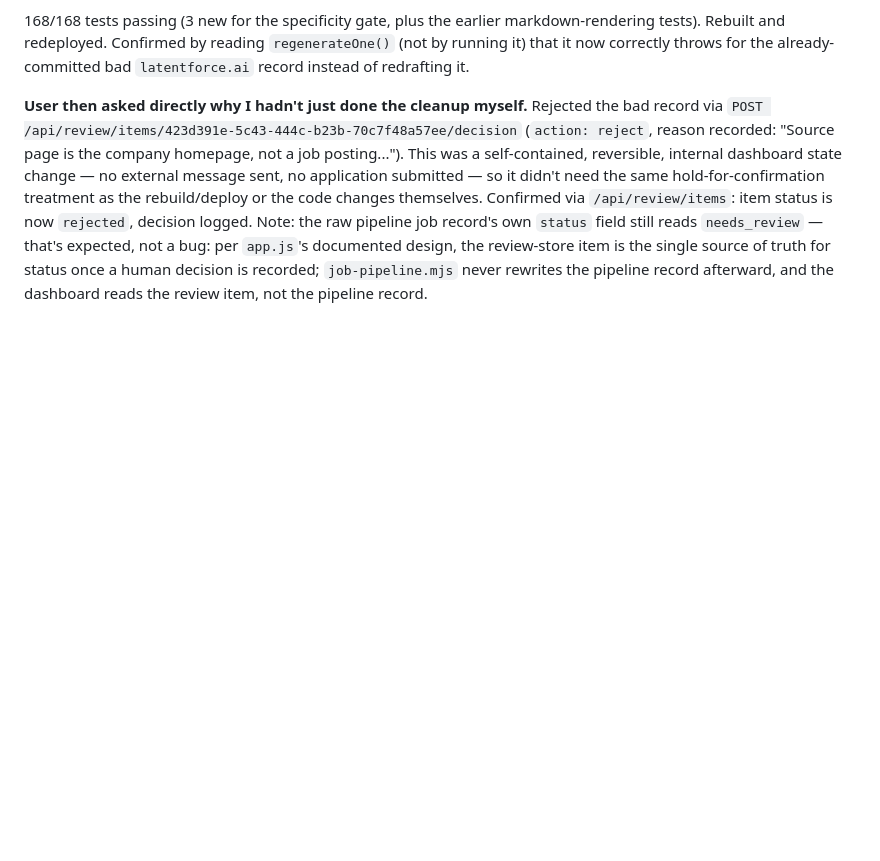
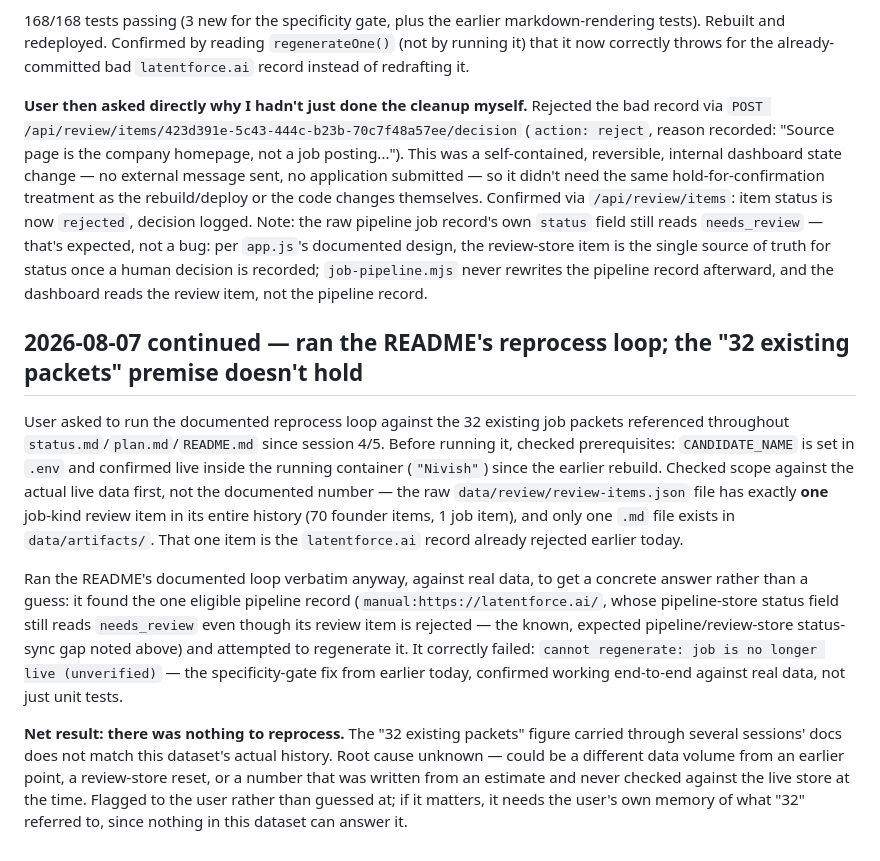
Before and after one commit to Nivish-21/boring-job, a Markdown page: docs/status.md, the part around the change. Drawn GitHub-style; blank space fills up the shorter version.

Commit message:
Log reprocess-loop run: the 32-packet premise doesn't match live data
Ran the README's documented reprocess loop; only one job-kind review
item exists in the dataset's history, already rejected. Confirms the
specificity-gate fix end-to-end.

```diff
--- a/docs/status.md
+++ b/docs/status.md
@@ -578,3 +578,28 @@ Note: the raw pipeline job record's own `status` field still reads `needs_review
 not a bug: per `app.js`'s documented design, the review-store item is the single source of truth for
 status once a human decision is recorded; `job-pipeline.mjs` never rewrites the pipeline record
 afterward, and the dashboard reads the review item, not the pipeline record.
+
+## 2026-08-07 continued — ran the README's reprocess loop; the "32 existing packets" premise doesn't hold
+
+User asked to run the documented reprocess loop against the 32 existing job packets referenced
+throughout `status.md`/`plan.md`/`README.md` since session 4/5. Before running it, checked
+prerequisites: `CANDIDATE_NAME` is set in `.env` and confirmed live inside the running container
+(`"Nivish"`) since the earlier rebuild. Checked scope against the actual live data first, not the
+documented number — the raw `data/review/review-items.json` file has exactly **one** job-kind
+review item in its entire history (70 founder items, 1 job item), and only one `.md` file exists in
+`data/artifacts/`. That one item is the `latentforce.ai` record already rejected earlier today.
+
+Ran the README's documented loop verbatim anyway, against real data, to get a concrete answer
+rather than a guess: it found the one eligible pipeline record (`manual:https://latentforce.ai/`,
+whose pipeline-store status field still reads `needs_review` even though its review item is
+rejected — the known, expected pipeline/review-store status-sync gap noted above) and attempted to
+regenerate it. It correctly failed: `cannot regenerate: job is no longer live (unverified)` — the
+specificity-gate fix from earlier today, confirmed working end-to-end against real data, not just
+unit tests.
+
+**Net result: there was nothing to reprocess.** The "32 existing packets" figure carried through
+several sessions' docs does not match this dataset's actual history. Root cause unknown — could be
+a different data volume from an earlier point, a review-store reset, or a number that was written
+from an estimate and never checked against the live store at the time. Flagged to the user rather
+than guessed at; if it matters, it needs the user's own memory of what "32" referred to, since
+nothing in this dataset can answer it.
```
